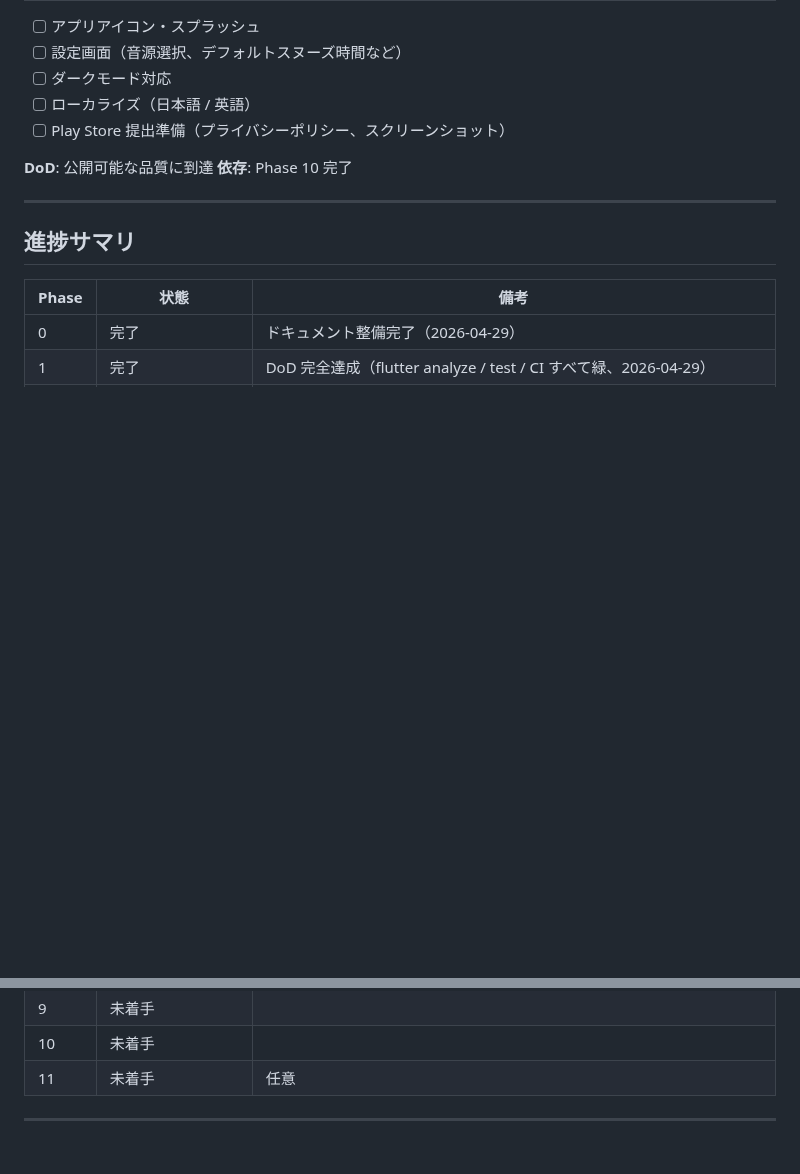
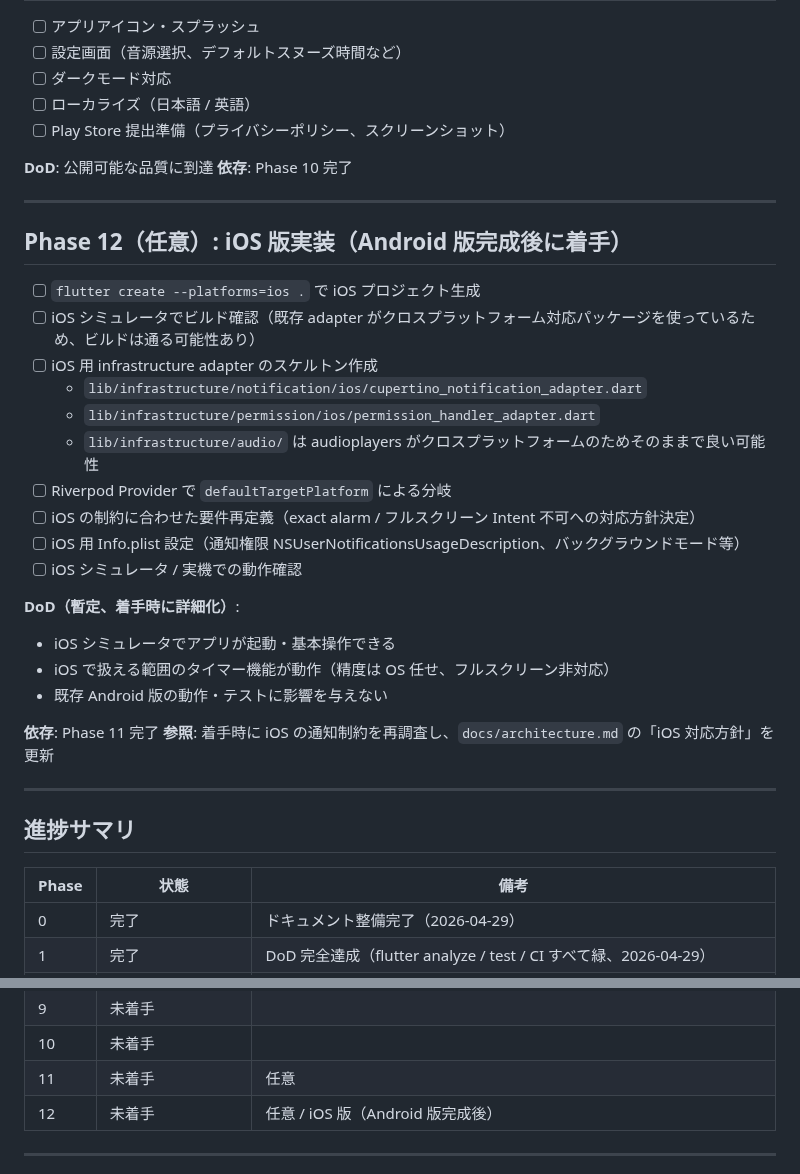
Before and after one commit to Bonkoturyu/TimerUtility, a Markdown page: BACKLOG.md, 2 parts joined by grey strips. Drawn GitHub-style; blank space fills up the shorter version.

```diff
--- a/BACKLOG.md
+++ b/BACKLOG.md
@@ -278,6 +278,30 @@ Auto 運用の土台。本 Phase が完了するまで Phase 1 以降に着手
 
 ---
 
+## Phase 12（任意）: iOS 版実装（Android 版完成後に着手）
+
+- [ ] `flutter create --platforms=ios .` で iOS プロジェクト生成
+- [ ] iOS シミュレータでビルド確認（既存 adapter がクロスプラットフォーム対応パッケージを使っているため、ビルドは通る可能性あり）
+- [ ] iOS 用 infrastructure adapter のスケルトン作成
+  - `lib/infrastructure/notification/ios/cupertino_notification_adapter.dart`
+  - `lib/infrastructure/permission/ios/permission_handler_adapter.dart`
+  - `lib/infrastructure/audio/` は audioplayers がクロスプラットフォームのためそのままで良い可能性
+- [ ] Riverpod Provider で `defaultTargetPlatform` による分岐
+- [ ] iOS の制約に合わせた要件再定義（exact alarm / フルスクリーン Intent 不可への対応方針決定）
+- [ ] iOS 用 Info.plist 設定（通知権限 NSUserNotificationsUsageDescription、バックグラウンドモード等）
+- [ ] iOS シミュレータ / 実機での動作確認
+
+**DoD（暫定、着手時に詳細化）**:
+
+- iOS シミュレータでアプリが起動・基本操作できる
+- iOS で扱える範囲のタイマー機能が動作（精度は OS 任せ、フルスクリーン非対応）
+- 既存 Android 版の動作・テストに影響を与えない
+
+**依存**: Phase 11 完了
+**参照**: 着手時に iOS の通知制約を再調査し、`docs/architecture.md` の「iOS 対応方針」を更新
+
+---
+
 ## 進捗サマリ
 
 | Phase | 状態 | 備考 |
@@ -294,6 +318,7 @@ Auto 運用の土台。本 Phase が完了するまで Phase 1 以降に着手
 | 9 | 未着手 | |
 | 10 | 未着手 | |
 | 11 | 未着手 | 任意 |
+| 12 | 未着手 | 任意 / iOS 版（Android 版完成後） |
 
 ---
 
```
Also changed, not shown: other parts of BACKLOG.md (+1 -1 lines), docs/architecture.md (+57 -1 lines).
